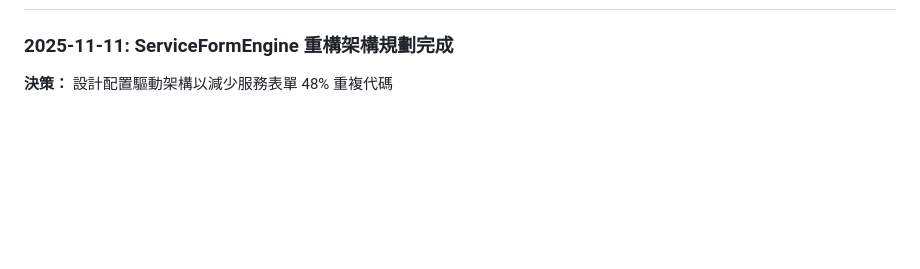
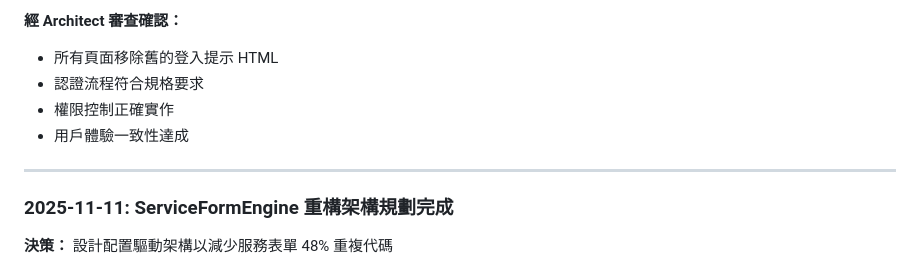
Before and after one commit to guimashan/platfrom, a Markdown page: replit.md, the part around one of its changes. GitHub-like rendering; blank space fills up the shorter version.

```diff
--- a/replit.md
+++ b/replit.md
@@ -332,3 +401,11 @@ auth.setCustomUserClaims(uid, { role: 'admin' })
+**經 Architect 審查確認：**
+- 所有頁面移除舊的登入提示 HTML
+- 認證流程符合規格要求
+- 權限控制正確實作
+- 用戶體驗一致性達成
+
+---
+
 ### 2025-11-11: ServiceFormEngine 重構架構規劃完成
 
 **決策：** 設計配置驅動架構以減少服務表單 48% 重複代碼
```
Also changed, not shown: other parts of replit.md (+69 -0 lines).
